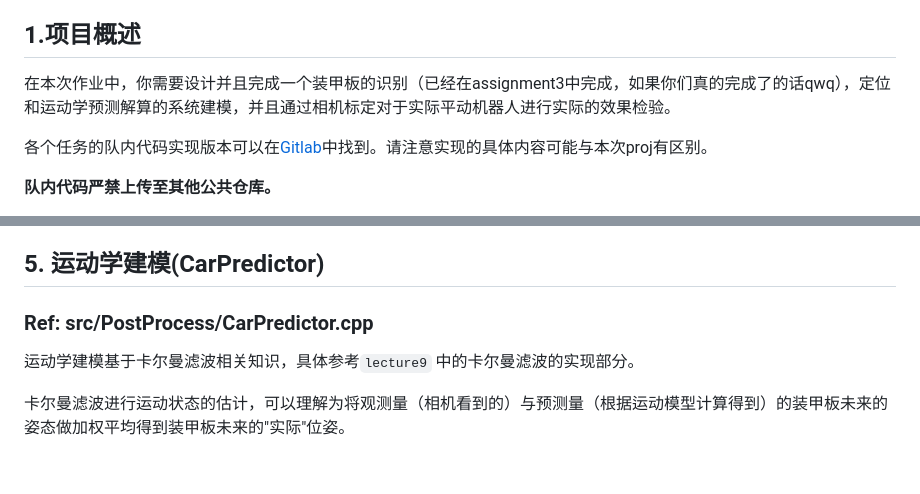
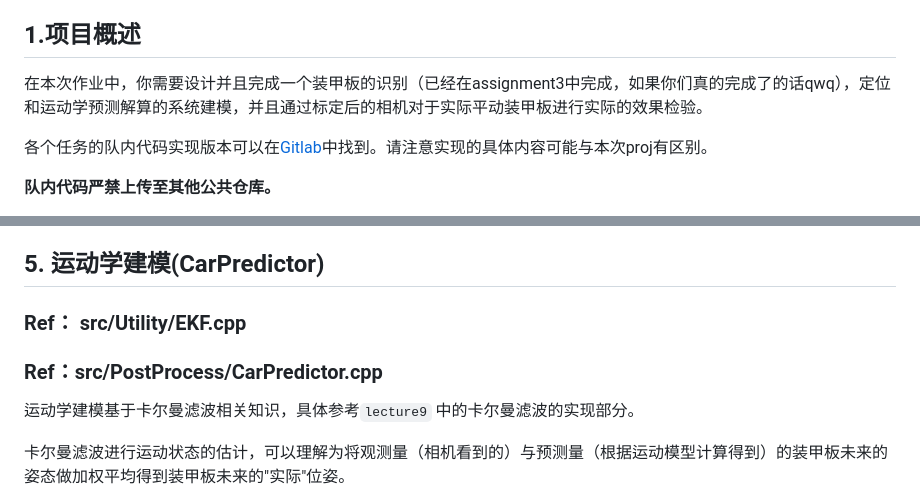
Before and after one commit to ARTINX/2025-Vision-Train-Lecture, a Markdown page: Project/project.md, 2 parts joined by grey strips. GitHub-like rendering; blank space fills up the shorter version.

Commit message:
update EKF reference

```diff
--- a/Project/project.md
+++ b/Project/project.md
@@ -4,7 +4,7 @@
 
 ## 1.项目概述
 
-在本次作业中，你需要设计并且完成一个装甲板的识别（已经在assignment3中完成，如果你们真的完成了的话qwq），定位和运动学预测解算的系统建模，并且通过相机标定对于实际平动机器人进行实际的效果检验。
+在本次作业中，你需要设计并且完成一个装甲板的识别（已经在assignment3中完成，如果你们真的完成了的话qwq），定位和运动学预测解算的系统建模，并且通过标定后的相机对于实际平动装甲板进行实际的效果检验。
 
 各个任务的队内代码实现版本可以在[Gitlab](https://mirrors.sustech.edu.cn/git/ARTINX/artinx-hub)中找到。请注意实现的具体内容可能与本次proj有区别。
 
@@ -102,7 +102,9 @@ bool cv::solvePnP(
 
 ## 5. 运动学建模(CarPredictor)
 
-### Ref: src/PostProcess/CarPredictor.cpp
+### Ref： src/Utility/EKF.cpp
+
+### Ref：src/PostProcess/CarPredictor.cpp
 
 运动学建模基于卡尔曼滤波相关知识，具体参考`lecture9` 中的卡尔曼滤波的实现部分。
 
```
